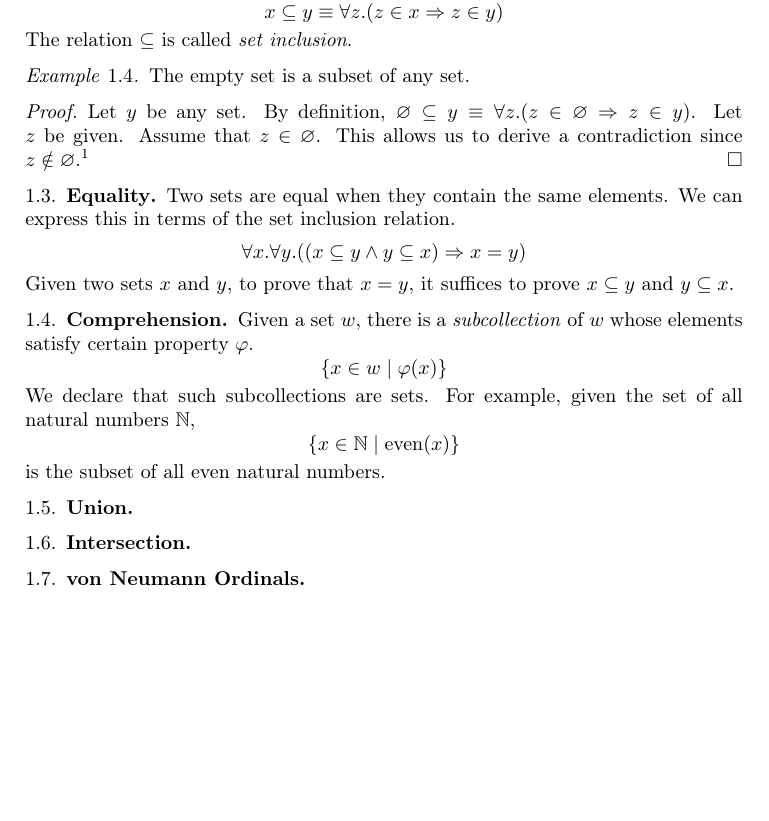
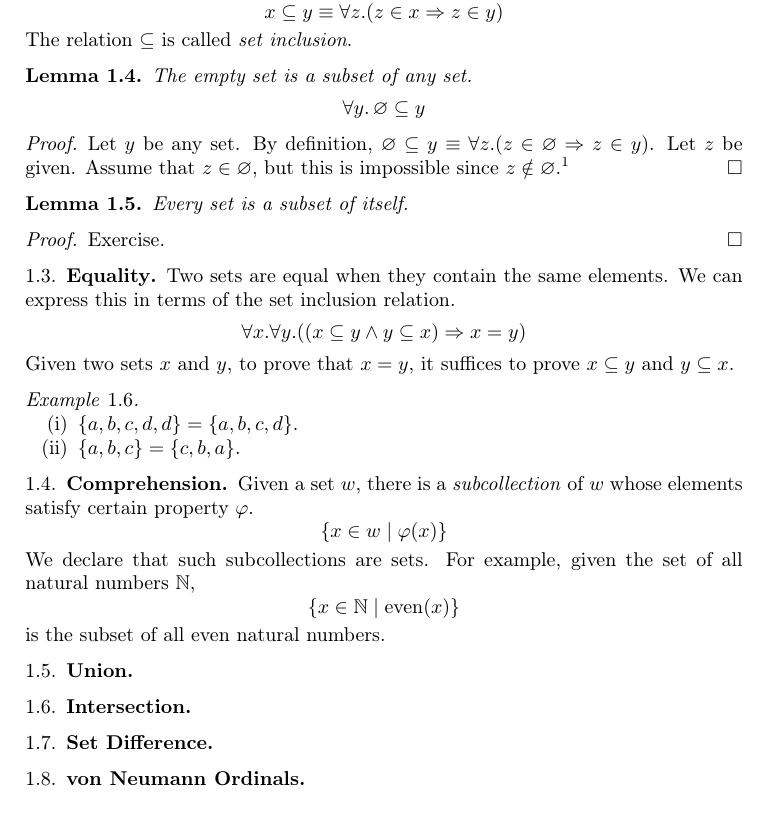
Before and after one commit to frankt716/cse-191-fall23, a LaTeX paper (rec06/paper.tex): part of page 2 of 2, cut so that both start at the same text. Compiled offline with pdfLaTeX.

Commit message:
comprehension

```diff
--- a/rec06/paper.tex
+++ b/rec06/paper.tex
@@ -60,15 +60,24 @@ $x \in y$ means $x$ is an element of $y$.
   The relation $\subseteq$ is called \emph{set inclusion}.
 \end{defn}
 
-\begin{eg}
+\begin{lem}
   The empty set is a subset of any set.
-\end{eg}
+  \[
+    \forall y.\,\varnothing \subseteq y
+  \]
+\end{lem}
 \begin{proof}
   Let $y$ be any set.
   By definition, $\varnothing \subseteq y \cng \forall z.(z \in \varnothing \imp z \in y)$.
   Let $z$ be given.
-  Assume that $z \in \varnothing$.
-  This allows us to derive a contradiction since $z \notin \varnothing$.\footnote{This is not a proof by contradiction, but let's ignore the details for now.}
+  Assume that $z \in \varnothing$, but this is impossible since $z \notin \varnothing$.\footnote{This is not a proof by contradiction, but let's ignore the details for now.}
+\end{proof}
+
+\begin{lem}
+  Every set is a subset of itself.
+\end{lem}
+\begin{proof}
+  Exercise.
 \end{proof}
 
 \subsection{Equality}
@@ -80,6 +89,14 @@ We can express this in terms of the set inclusion relation.
   \forall x. \forall y. ((x \subseteq y \wedge y \subseteq x) \imp x = y)
 \]
 Given two sets $x$ and $y$, to prove that $x = y$, it suffices to prove $x \subseteq y$ and $y \subseteq x$.
+
+\begin{eg}
+  \begin{enumerate}
+  \item[]
+  \item $\{a,b,c,d,d\} = \{a,b,c,d\}$.
+  \item $\{a,b,c\} = \{c,b,a\}$.
+  \end{enumerate}
+\end{eg}
 
 \subsection{Comprehension}
 \label{sec:comprehension}
@@ -101,6 +118,11 @@ is the subset of all even natural numbers.
 \subsection{Intersection}
 \label{sec:intersection}
 
+\subsection{Set Difference}
+\label{sec:set-difference}
+
+
+
 \subsection{von Neumann Ordinals}
 \label{sec:von-neumann-ordinals}
 
```
Also changed, not shown: rec06/paper.pdf.
